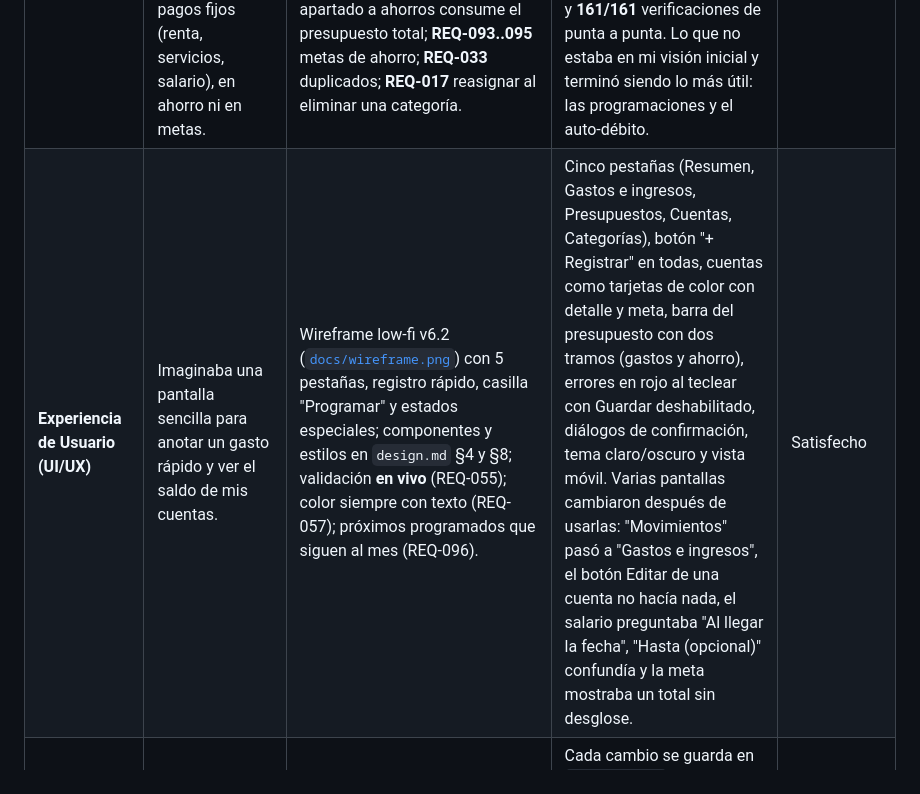
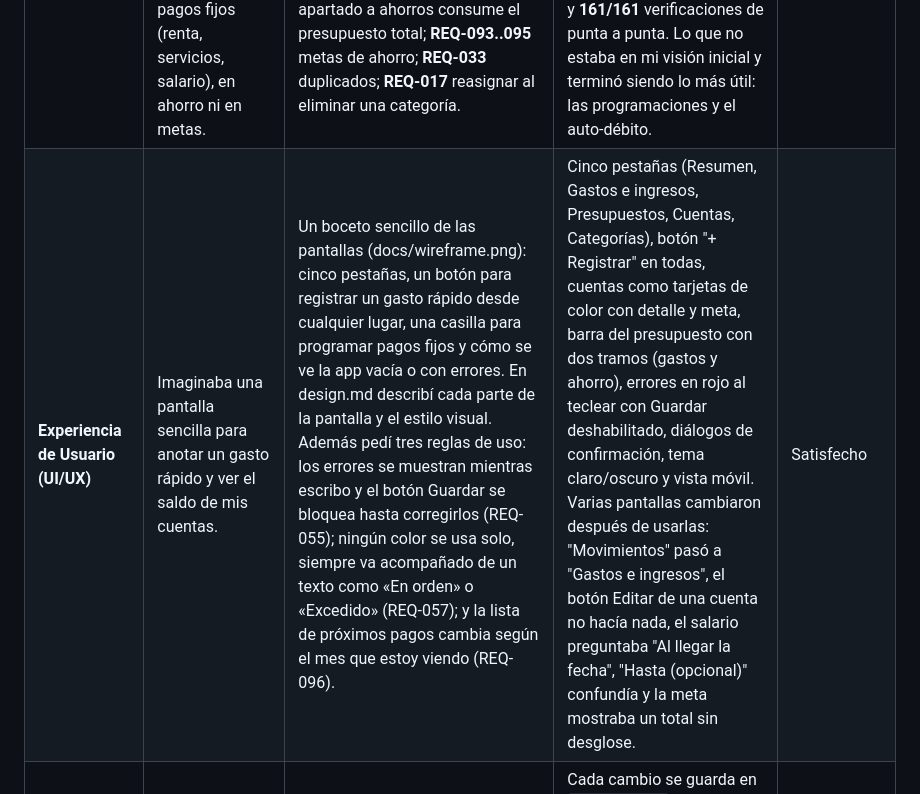
Before and after one commit to jfallash12/FinanzApp, a Markdown page: REFLECTION.md, the part around the change. Drawn GitHub-style.

Commit message:
Update REFLECTION.md with detailed user experience

```diff
--- a/REFLECTION.md
+++ b/REFLECTION.md
@@ -16,7 +16,7 @@
 | Dimensión de la App | Visión inicial en mi mente (Semana 1) | Especificación entregada a la IA (`requirements.md`) | Resultado real generado por la IA (Semana 4) | Nivel de satisfacción percibido |
 |---|---|---|---|---|
 | **Lógica de Negocio** | Quería una app para manejar mis gastos personales y mis finanzas: saber cuánto entra y cuánto sale cada mes, en qué cuentas tengo el dinero y no gastar más de lo que tengo. No había pensado en pagos fijos (renta, servicios, salario), en ahorro ni en metas. | 90 REQ en EARS (v6.2). Los principales: **REQ-030..035** fondos según el tipo de cuenta, en orden cronológico (bloquean); **REQ-061/062** pago del periodo de la tarjeta; **REQ-041..044, REQ-070** presupuestos que alertan sin bloquear; **REQ-079..091** programaciones una vez / mensual / quincenal con auto-débito o confirmación, incluidas las que empezaron antes de usar la app; **REQ-092** el dinero apartado a ahorros consume el presupuesto total; **REQ-093..095** metas de ahorro; **REQ-033** duplicados; **REQ-017** reasignar al eliminar una categoría. | Reglas verificadas con el dataset oficial: Patrimonio ₡606,400; ₡50,000 desde Efectivo → "Saldo insuficiente: disponible ₡31,300.00"; octubre: gastos ₡438,600 + apartado ₡50,000 = 109 % del total, sin bloquear; la meta "Fondo de emergencia" va en 25 % y con ₡100,000 al mes se alcanza en junio 2027. **133/133** pruebas de lógica y **161/161** verificaciones de punta a punta. Lo que no estaba en mi visión inicial y terminó siendo lo más útil: las programaciones y el auto-débito. | Muy Satisfecho |
-| **Experiencia de Usuario (UI/UX)** | Imaginaba una pantalla sencilla para anotar un gasto rápido y ver el saldo de mis cuentas. | Wireframe low-fi v6.2 ([`docs/wireframe.png`](docs/wireframe.png)) con 5 pestañas, registro rápido, casilla "Programar" y estados especiales; componentes y estilos en `design.md` §4 y §8; validación **en vivo** (REQ-055); color siempre con texto (REQ-057); próximos programados que siguen al mes (REQ-096). | Cinco pestañas (Resumen, Gastos e ingresos, Presupuestos, Cuentas, Categorías), botón "+ Registrar" en todas, cuentas como tarjetas de color con detalle y meta, barra del presupuesto con dos tramos (gastos y ahorro), errores en rojo al teclear con Guardar deshabilitado, diálogos de confirmación, tema claro/oscuro y vista móvil. Varias pantallas cambiaron después de usarlas: "Movimientos" pasó a "Gastos e ingresos", el botón Editar de una cuenta no hacía nada, el salario preguntaba "Al llegar la fecha", "Hasta (opcional)" confundía y la meta mostraba un total sin desglose. | Satisfecho |
+| **Experiencia de Usuario (UI/UX)** | Imaginaba una pantalla sencilla para anotar un gasto rápido y ver el saldo de mis cuentas. |Un boceto sencillo de las pantallas (docs/wireframe.png): cinco pestañas, un botón para registrar un gasto rápido desde cualquier lugar, una casilla para programar pagos fijos y cómo se ve la app vacía o con errores. En design.md describí cada parte de la pantalla y el estilo visual. Además pedí tres reglas de uso: los errores se muestran mientras escribo y el botón Guardar se bloquea hasta corregirlos (REQ-055); ningún color se usa solo, siempre va acompañado de un texto como «En orden» o «Excedido» (REQ-057); y la lista de próximos pagos cambia según el mes que estoy viendo (REQ-096).| Cinco pestañas (Resumen, Gastos e ingresos, Presupuestos, Cuentas, Categorías), botón "+ Registrar" en todas, cuentas como tarjetas de color con detalle y meta, barra del presupuesto con dos tramos (gastos y ahorro), errores en rojo al teclear con Guardar deshabilitado, diálogos de confirmación, tema claro/oscuro y vista móvil. Varias pantallas cambiaron después de usarlas: "Movimientos" pasó a "Gastos e ingresos", el botón Editar de una cuenta no hacía nada, el salario preguntaba "Al llegar la fecha", "Hasta (opcional)" confundía y la meta mostraba un total sin desglose. | Satisfecho |
 | **Persistencia de Datos** | Esperaba que lo que anotara no se perdiera al cerrar el navegador. | Contrato estricto [`docs/data-contract.json`](docs/data-contract.json) (JSON Schema 2020-12, `schemaVersion 3`; 4 entidades relacionadas —cuentas, categorías, movimientos, programaciones— más configuración); **REQ-051..054** guardar en cada cambio, restaurar, datos dañados y fallo al guardar; **REQ-072, REQ-090** migración desde la v1 y la v2. | Cada cambio se guarda en `localStorage` y se restaura con F5. Un dato dañado o que viola la regla de fondos no rompe la app: inicia vacía con aviso. `dispatch` nunca guarda un estado fuera de contrato. Las metas se agregaron como campos opcionales sin romper datos existentes. Límite asumido: los datos viven en un solo navegador y no se pueden exportar ni importar. | Satisfecho |
 
 ---
```
